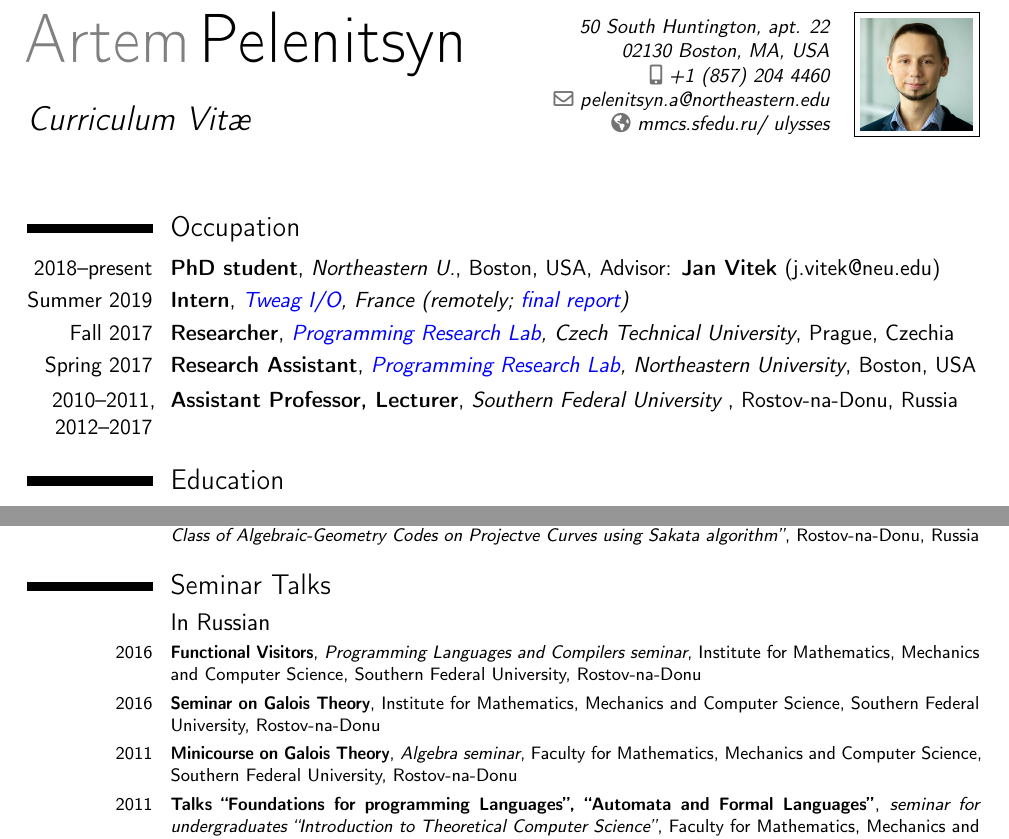
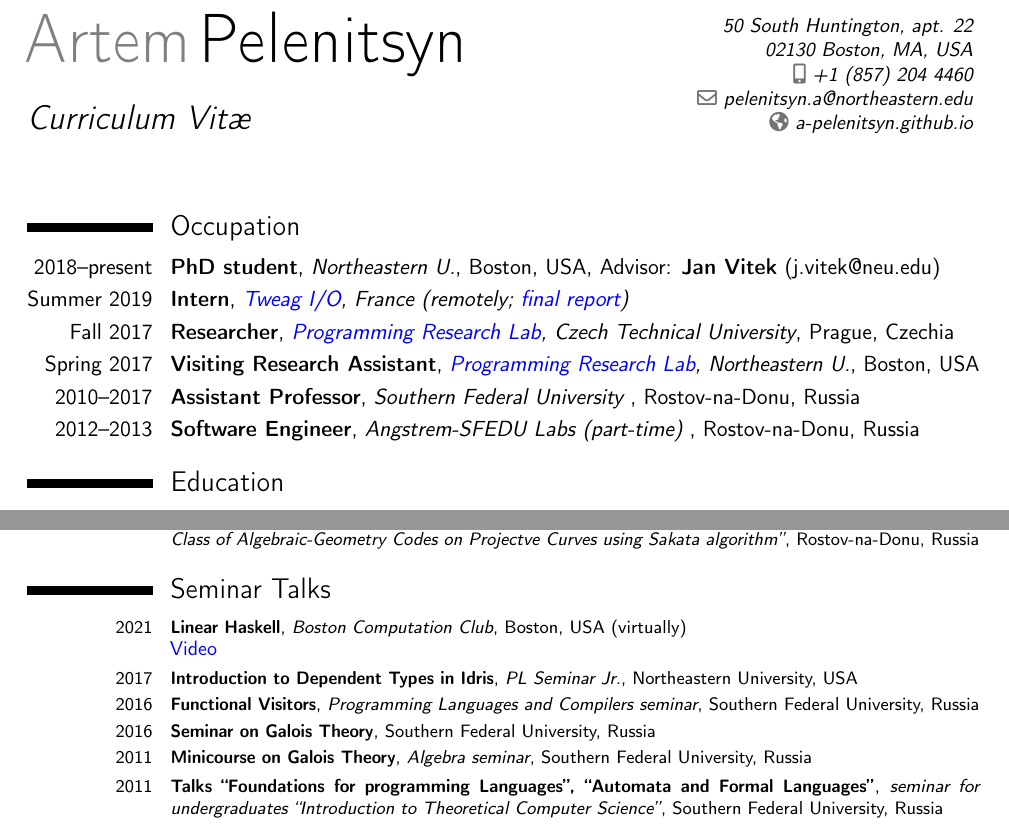
Before and after one commit to ulysses4ever/cv, a LaTeX CV (cv.tex): two parts of pages 1 and 3 of 6, joined at a grey line, cut so that both start at the same text. Compiled offline with pdfLaTeX.

Commit message:
Sep 2022 update

```diff
--- a/cv.tex
+++ b/cv.tex
@@ -62,9 +62,9 @@
 %\fax{+3~(456)~789~012}                        % optional, remove the line if not wanted
 %\email{ulysses4ever@gmail.com}                          % optional, remove the line if not wanted
 \email{pelenitsyn.a@northeastern.edu}
-\homepage{mmcs.sfedu.ru/~ulysses}                    % optional, remove the line if not wanted
+\homepage{a-pelenitsyn.github.io}                    % optional, remove the line if not wanted
 %\extrainfo{Current place of living: Rostov-na-Donu, Russia}            % optional, remove the line if not wanted
-\photo{neu-2018.jpg}%[64pt][0.4pt]                  % '64pt' is the height the picture must be resized to, 0.4pt is the thickness of the frame around it (put it to 0pt for no frame) and 'picture' is the name of the picture file; optional, remove the line if not wanted
+% \photo{neu-2018.jpg}%[64pt][0.4pt]                  % '64pt' is the height the picture must be resized to, 0.4pt is the thickness of the frame around it (put it to 0pt for no frame) and 'picture' is the name of the picture file; optional, remove the line if not wanted
 %\quote{Some quote (optional)}                 % optional, remove the line if not wanted
 
 % to show numerical labels in the bibliography (default is to show no labels); only useful if you make citations in your resume
@@ -85,20 +85,18 @@
 \section{Occupation}
 
 \cventry{2018--present}{PhD student}{Northeastern U.}{Boston, USA}{Advisor: \textbf{Jan Vitek} (j.vitek@neu.edu)}{%\newline{}
-%Courses:
 }
 \cventry{Summer 2019}{Intern}{\myhref{https://www.tweag.io/}{Tweag I/O}, France (remotely; \myhref{https://www.tweag.io/posts/2019-09-25-bazel-ghc-persistent-worker-internship.html}{final report})}{}{}{%\newline{}
-%Courses:
 }
 \cventry{Fall 2017}{Researcher}{\myhref{https://prl-prg.github.io}{Programming Research Lab}, Czech Technical University}{Prague, Czechia}{}{%\newline{}
-%Courses:
 }
-\cventry{Spring 2017}{Research Assistant}{\myhref{http://prl.ccs.neu.edu/}{Programming Research Lab}, Northeastern University}{Boston, USA}{}{%\newline{}
-%Courses:
+\cventry{Spring 2017}{Visiting Research Assistant}{\myhref{http://prl.ccs.neu.edu/}{Programming Research Lab}, Northeastern U.}{Boston, USA}{}{%\newline{}
 }
-\cventry{2010--2011, 2012--2017}{Assistant Professor, Lecturer}{Southern Federal University
+\cventry{2010--2017}{Assistant Professor}{Southern Federal University
 }{Rostov-na-Donu, Russia}{}{%\newline{}
-%Courses:
+}
+\cventry{2012--2013}{Software Engineer}{Angstrem-SFEDU Labs (part-time)
+}{Rostov-na-Donu, Russia}{}{%\newline{}
 }
 
 \section{Education}
@@ -275,21 +273,34 @@ Functional Programming, Mathematics of Programming, Type Systems, Programming la
 {\footnotesize
 %\subsection{In English}
 
+\cventry{2021}
+    {Linear Haskell}
+    {Boston Computation Club}{}
+    {Boston, USA (virtually)}
+    {%
+    \myhref{https://youtu.be/ODjWURRRjxA}{Video}
+    }
 
-\subsection{In Russian}
+\cventry{2017}
+    {Introduction to Dependent Types in Idris}
+    {PL Seminar Jr.}{}
+    {Northeastern University, USA}
+    {}
+
+%\subsection{In Russian}
 %\cventry{year--year}{Job title}{Employer}{City}{}{Description line 1\newline{}Description line 2}
 
 \cventry{2016}
     {Functional Visitors}
     {Programming Languages and Compilers seminar}{}
-    {Institute for Mathematics, Mechanics and Computer Science, Southern Federal University, Rostov-na-Donu}
+    {Southern Federal University, Russia}
     {%
     %Link to the slides (in Russian): \myhref{http://forum.mmcs.sfedu.ru/uploads/default/original/1X/87bd89c2abeef38c7ff835cecd2485c24b1e78c8.pdf}{Part I}, \myhref{http://forum.mmcs.sfedu.ru/uploads/default/original/1X/5fee3e64f4528aaf68fc4665b21ed3173a97497d.pdf}{Part II}%
     }
 
 \cventry{2016}
     {Seminar on Galois Theory}{}
-    {Institute for Mathematics, Mechanics and Computer Science, Southern Federal University, Rostov-na-Donu}
+    {Southern Federal University, Russia}
     {%
     %\myhref{https://docs.google.com/document/d/1hCrg3VZDxYAHygG_DnrP_--k_qmGMrNFvtKxEOGR790/edit?usp=sharing}{Link to the syllabus (in Russian)}%
     }{}
@@ -297,11 +308,11 @@ Functional Programming, Mathematics of Programming, Type Systems, Programming la
 \cventry{2011}
     {Minicourse on Galois Theory}
     {Algebra seminar}
-    {Faculty for Mathematics, Mechanics and Computer Science, Southern Federal University, Rostov-na-Donu}{}{}
+    {Southern Federal University, Russia}{}{}
 
 \cventry{2011}%
     {Talks “Foundations for programming Languages”, “Automata and Formal Languages”}%
-    {seminar for undergraduates “Introduction to Theoretical Computer Science”}{Faculty for Mathematics, Mechanics and Computer Science, Southern Federal University, Rostov-na-Donu}{}%
+    {seminar for undergraduates “Introduction to Theoretical Computer Science”}{Southern Federal University, Russia}{}%
     {%
     %\myhref{http://mmcs.sfedu.ru/~ulysses/Papers/Talks/2011-ITCS-FPL.pdf}{Link to the slides (in Russian)}%
     }
@@ -309,7 +320,7 @@ Functional Programming, Mathematics of Programming, Type Systems, Programming la
 \cventry{2009}
     {Talk “Higher-Order Computations and Model Checking”}
     {Interchair seminar on Computer Science}
-    {Faculty for Mathematics, Mechanics and Computer Science, Southern Federal University, Rostov-na-Donu}{}%
+    {Southern Federal University, Russia}{}%
     {%
     %\myhref{http://mmcs.sfedu.ru/~ulysses/Papers/Talks/2009-10-19-hoc-model-checking.pdf}{Link to the slides (in Russian)}%
     }
@@ -317,7 +328,7 @@ Functional Programming, Mathematics of Programming, Type Systems, Programming la
 \cventry{2009}%
     {Talk “On multi-dimensional version of Berlekamp-Massey algorithm”}%
     {Seminar on Mathematical Methods in Information Safety and Security}%
-    {Faculty for Mathematics, Mechanics and Computer Science, Southern Federal University, Rostov-na-Donu}%
+    {Southern Federal University, Russia}%
     {}%
     {%
     %\myhref{http://mmcs.sfedu.ru/~ulysses/Papers/Talks/2009-10-16,30-bmsa.pdf}{Link to the slides (in Russian)}%
@@ -326,7 +337,7 @@ Functional Programming, Mathematics of Programming, Type Systems, Programming la
 \cventry{2009}%
     {Talk “Inductive Data Types in Programming”}%
     {Seminar on Category Theory}%
-    {Faculty for Mathematics, Mechanics and Computer Science, Southern Federal University, Rostov-na-Donu}%
+    {Southern Federal University, Russia}%
     {}%
     {%
     %\myhref{http://mmcs.sfedu.ru/~ulysses/Papers/Talks/2009-03-19-CT-inducttypes.pdf}{Link to the slides (in Russian)}%
@@ -336,7 +347,7 @@ Functional Programming, Mathematics of Programming, Type Systems, Programming la
 \cventry{2008}%
     {Talk “Spring Framework”}%
     {Rostov Java User Group}%
-    {Computing Center of Southern Federal University, Rostov-na-Donu}%
+    {Computing Center of Southern Federal University, Russia}%
     {}%
     {%
     %\myhref{http://mmcs.sfedu.ru/~ulysses/Papers/Talks/2008-RostovJUG-SpringFramework.zip}{Link to the slides (xul format -- to be run in Mozilla Firefox browser; in Russian)}%
```
Also changed, not shown: cv.pdf, cv.tex (6 more changed lines).
